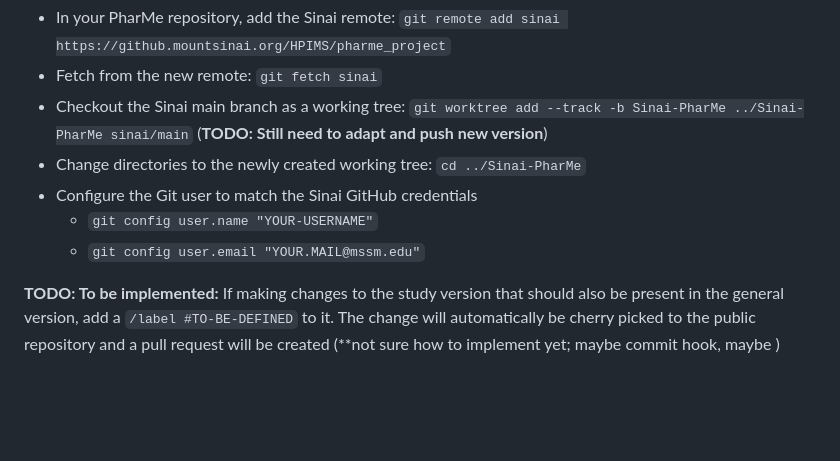
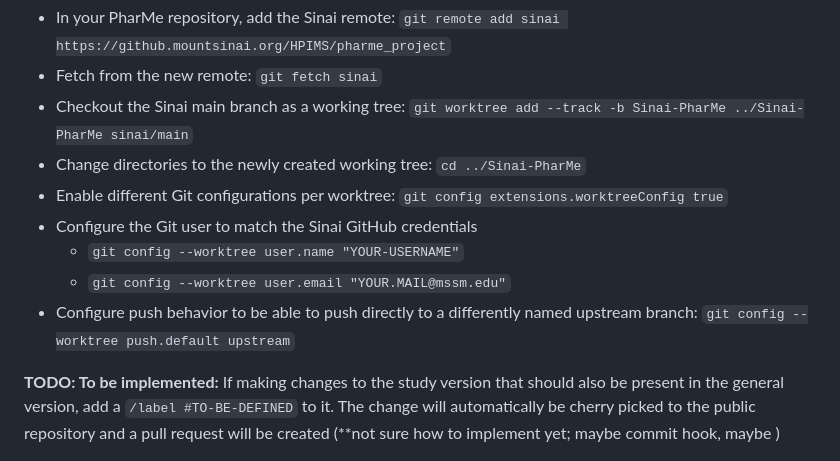
Before and after one commit to hpi-dhc/PharMe, a Markdown page: CONTRIBUTING.md, the part around the change. Drawn GitHub-style; blank space fills up the shorter version.

Commit message:
chore: add further git worktree instructions

```diff
--- a/CONTRIBUTING.md
+++ b/CONTRIBUTING.md
@@ -62,11 +62,15 @@ To use the `git-worktree` setup run the following commands:
   `git remote add sinai https://github.mountsinai.org/HPIMS/pharme_project`
 - Fetch from the new remote: `git fetch sinai`
 - Checkout the Sinai main branch as a working tree:
-  `git worktree add --track -b Sinai-PharMe ../Sinai-PharMe sinai/main` (**TODO: Still need to adapt and push new version**)
+  `git worktree add --track -b Sinai-PharMe ../Sinai-PharMe sinai/main`
 - Change directories to the newly created working tree: `cd ../Sinai-PharMe`
+- Enable different Git configurations per worktree:
+  `git config extensions.worktreeConfig true`
 - Configure the Git user to match the Sinai GitHub credentials
-  - `git config user.name "YOUR-USERNAME"`
-  - `git config user.email "YOUR.MAIL@mssm.edu"`
+  - `git config --worktree user.name "YOUR-USERNAME"`
+  - `git config --worktree user.email "YOUR.MAIL@mssm.edu"`
+- Configure push behavior to be able to push directly to a differently named
+  upstream branch: `git config --worktree push.default upstream`
 
 **TODO: To be implemented:** If making changes to the study version that should also
 be present in the general version, add a `/label #TO-BE-DEFINED` to it. The change
```
